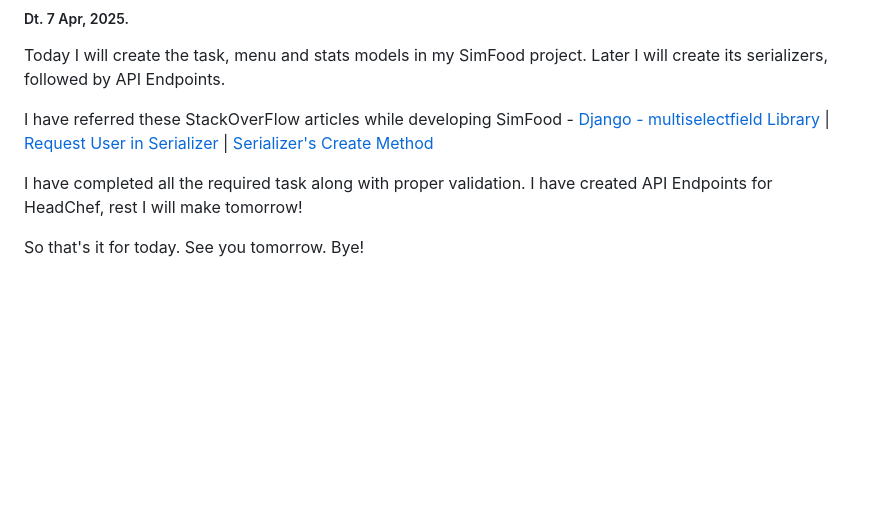
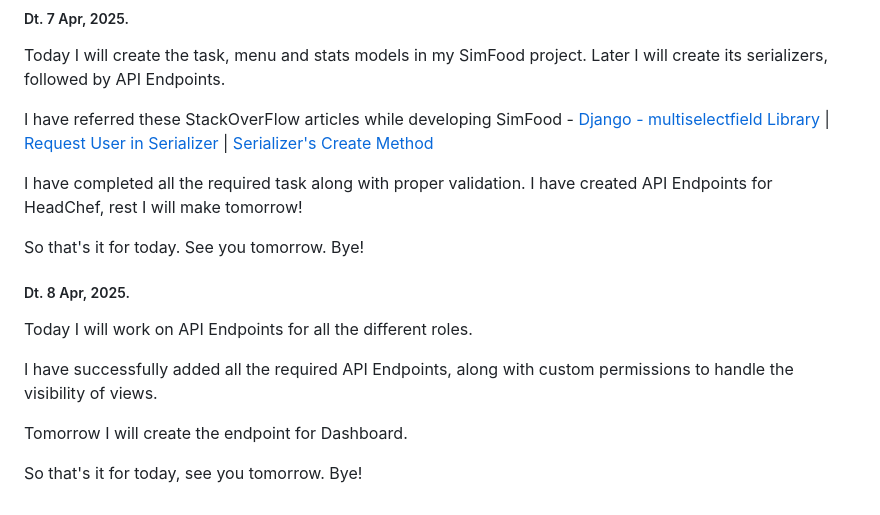
Before and after one commit to Tanishqua-Simform/django, a Markdown page: readme.md, the part around the change. Rendered like a GitHub page; blank space fills up the shorter version.

Commit message:
Updated readme.md for 8, Apr 2025

```diff
--- a/readme.md
+++ b/readme.md
@@ -2200,3 +2200,13 @@ I have referred these StackOverFlow articles while developing SimFood - [Django
 I have completed all the required task along with proper validation. I have created API Endpoints for HeadChef, rest I will make tomorrow!
 
 So that's it for today. See you tomorrow. Bye!
+
+##### Dt. 8 Apr, 2025.
+
+Today I will work on API Endpoints for all the different roles.
+
+I have successfully added all the required API Endpoints, along with custom permissions to handle the visibility of views.
+
+Tomorrow I will create the endpoint for Dashboard.
+
+So that's it for today, see you tomorrow. Bye!
```
